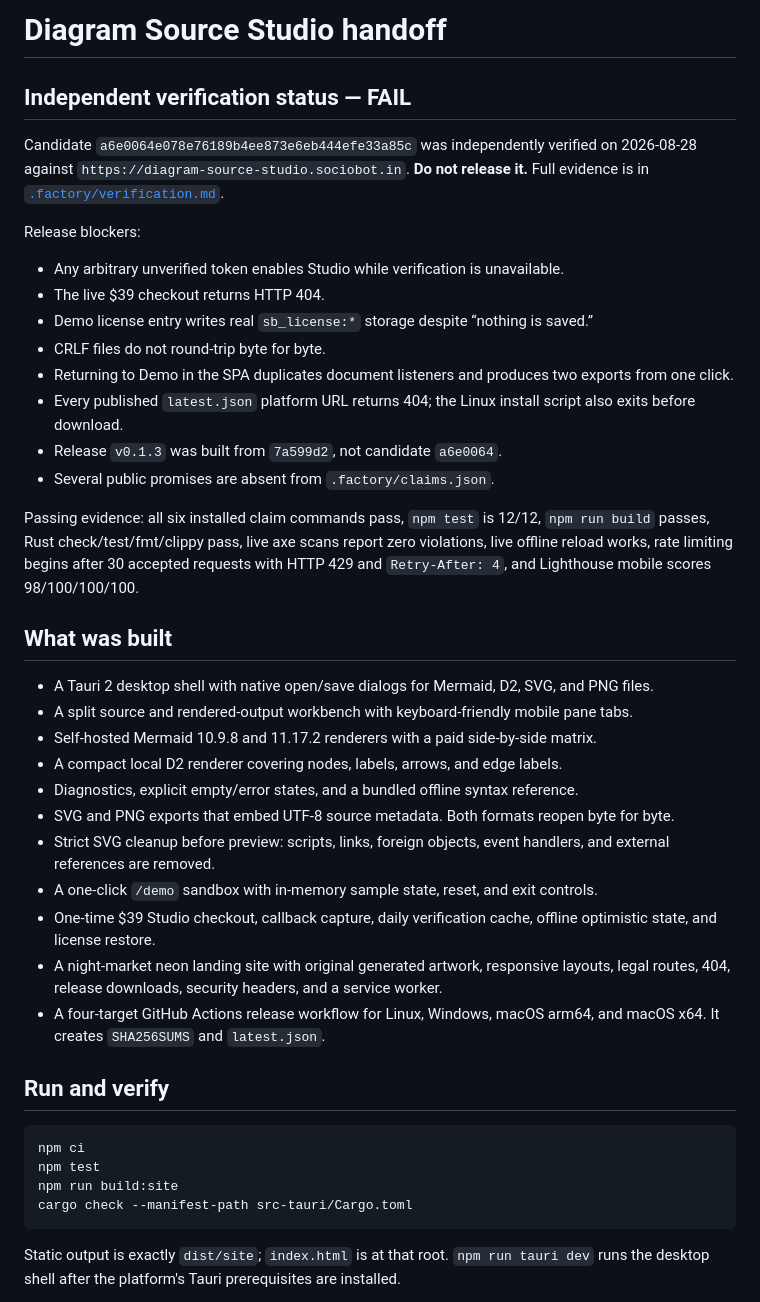
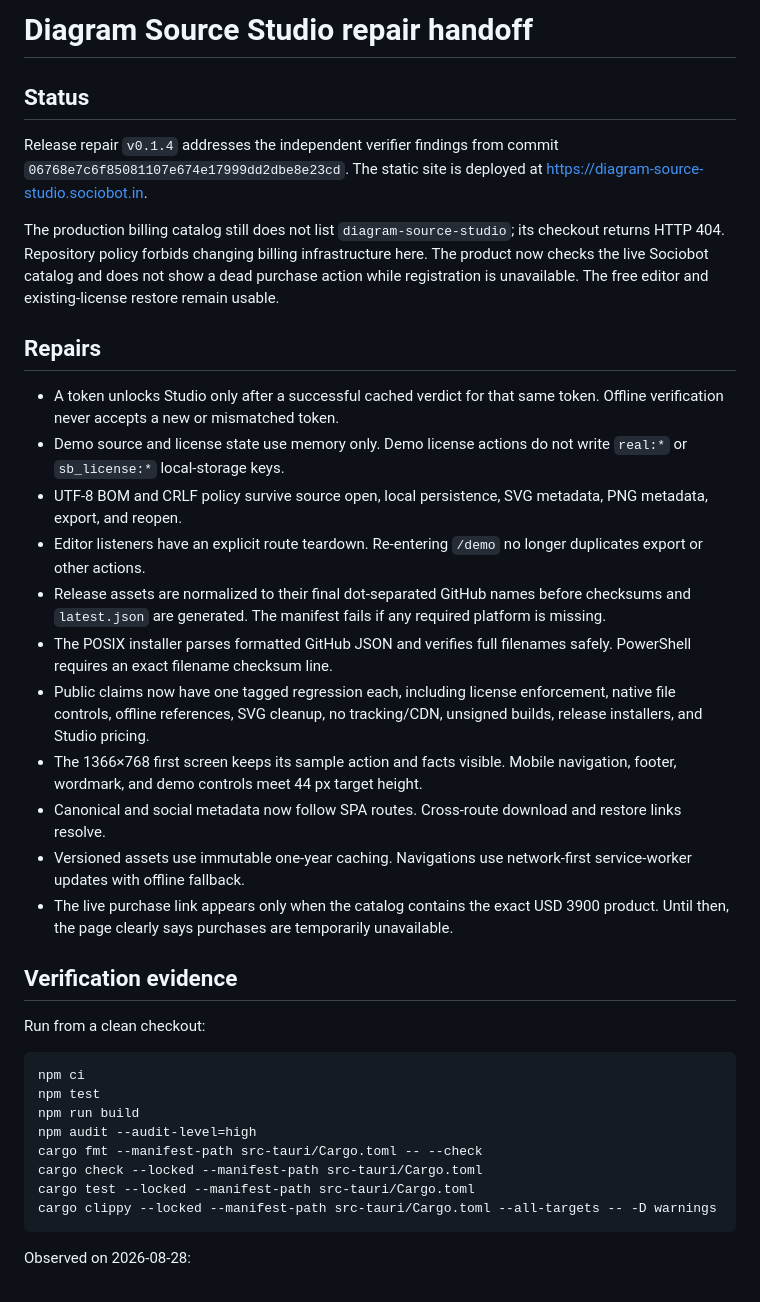
Before and after one commit to B-Divyesh/sf-diagram-source-studio, a Markdown page: .factory/handoff.md, the part around one of its changes. GitHub-like rendering.

Commit message:
docs: record repair verification evidence

````diff
--- a/.factory/handoff.md
+++ b/.factory/handoff.md
@@ -1,44 +1,39 @@
-# Diagram Source Studio handoff
+# Diagram Source Studio repair handoff
 
-## Independent verification status — FAIL
+## Status
 
-Candidate `a6e0064e078e76189b4ee873e6eb444efe33a85c` was independently verified on 2026-08-28 against `https://diagram-source-studio.sociobot.in`. **Do not release it.** Full evidence is in [`.factory/verification.md`](verification.md).
+Release repair `v0.1.4` addresses the independent verifier findings from commit `06768e7c6f85081107e674e17999dd2dbe8e23cd`. The static site is deployed at <https://diagram-source-studio.sociobot.in>.
 
-Release blockers:
+The production billing catalog still does not list `diagram-source-studio`; its checkout returns HTTP 404. Repository policy forbids changing billing infrastructure here. The product now checks the live Sociobot catalog and does not show a dead purchase action while registration is unavailable. The free editor and existing-license restore remain usable.
 
-- Any arbitrary unverified token enables Studio while verification is unavailable.
-- The live $39 checkout returns HTTP 404.
-- Demo license entry writes real `sb_license:*` storage despite “nothing is saved.”
-- CRLF files do not round-trip byte for byte.
-- Returning to Demo in the SPA duplicates document listeners and produces two exports from one click.
-- Every published `latest.json` platform URL returns 404; the Linux install script also exits before download.
-- Release `v0.1.3` was built from `7a599d2`, not candidate `a6e0064`.
-- Several public promises are absent from `.factory/claims.json`.
+## Repairs
 
-Passing evidence: all six installed claim commands pass, `npm test` is 12/12, `npm run build` passes, Rust check/test/fmt/clippy pass, live axe scans report zero violations, live offline reload works, rate limiting begins after 30 accepted requests with HTTP 429 and `Retry-After: 4`, and Lighthouse mobile scores 98/100/100/100.
+- A token unlocks Studio only after a successful cached verdict for that same token. Offline verification never accepts a new or mismatched token.
+- Demo source and license state use memory only. Demo license actions do not write `real:*` or `sb_license:*` local-storage keys.
+- UTF-8 BOM and CRLF policy survive source open, local persistence, SVG metadata, PNG metadata, export, and reopen.
+- Editor listeners have an explicit route teardown. Re-entering `/demo` no longer duplicates export or other actions.
+- Release assets are normalized to their final dot-separated GitHub names before checksums and `latest.json` are generated. The manifest fails if any required platform is missing.
+- The POSIX installer parses formatted GitHub JSON and verifies full filenames safely. PowerShell requires an exact filename checksum line.
+- Public claims now have one tagged regression each, including license enforcement, native file controls, offline references, SVG cleanup, no tracking/CDN, unsigned builds, release installers, and Studio pricing.
+- The 1366×768 first screen keeps its sample action and facts visible. Mobile navigation, footer, wordmark, and demo controls meet 44 px target height.
+- Canonical and social metadata now follow SPA routes. Cross-route download and restore links resolve.
+- Versioned assets use immutable one-year caching. Navigations use network-first service-worker updates with offline fallback.
+- The live purchase link appears only when the catalog contains the exact USD 3900 product. Until then, the page clearly says purchases are temporarily unavailable.
 
-## What was built
+## Verification evidence
 
-- A Tauri 2 desktop shell with native open/save dialogs for Mermaid, D2, SVG, and PNG files.
-- A split source and rendered-output workbench with keyboard-friendly mobile pane tabs.
-- Self-hosted Mermaid 10.9.8 and 11.17.2 renderers with a paid side-by-side matrix.
-- A compact local D2 renderer covering nodes, labels, arrows, and edge labels.
-- Diagnostics, explicit empty/error states, and a bundled offline syntax reference.
-- SVG and PNG exports that embed UTF-8 source metadata. Both formats reopen byte for byte.
-- Strict SVG cleanup before preview: scripts, links, foreign objects, event handlers, and external references are removed.
-- A one-click `/demo` sandbox with in-memory sample state, reset, and exit controls.
-- One-time $39 Studio checkout, callback capture, daily verification cache, offline optimistic state, and license restore.
-- A night-market neon landing site with original generated artwork, responsive layouts, legal routes, 404, release downloads, security headers, and a service worker.
-- A four-target GitHub Actions release workflow for Linux, Windows, macOS arm64, and macOS x64. It creates `SHA256SUMS` and `latest.json`.
-
-## Run and verify
+Run from a clean checkout:
 
 ```sh
 npm ci
 npm test
-npm run build:site
-cargo check --manifest-path src-tauri/Cargo.toml
+npm run build
+npm audit --audit-level=high
+cargo fmt --manifest-path src-tauri/Cargo.toml -- --check
+cargo check --locked --manifest-path src-tauri/Cargo.toml
+cargo test --locked --manifest-path src-tauri/Cargo.toml
+cargo clippy --locked --manifest-path src-tauri/Cargo.toml --all-targets -- -D warnings
 ```
 
-Static output is exactly `dist/site`; `index.html` is at that root. `npm run tauri dev` runs the desktop shell after the platform's Tauri prerequisites are installed.
+Observed on 2026-08-28:
 
````
Also changed, not shown: other parts of .factory/handoff.md (+22 -32 lines).
